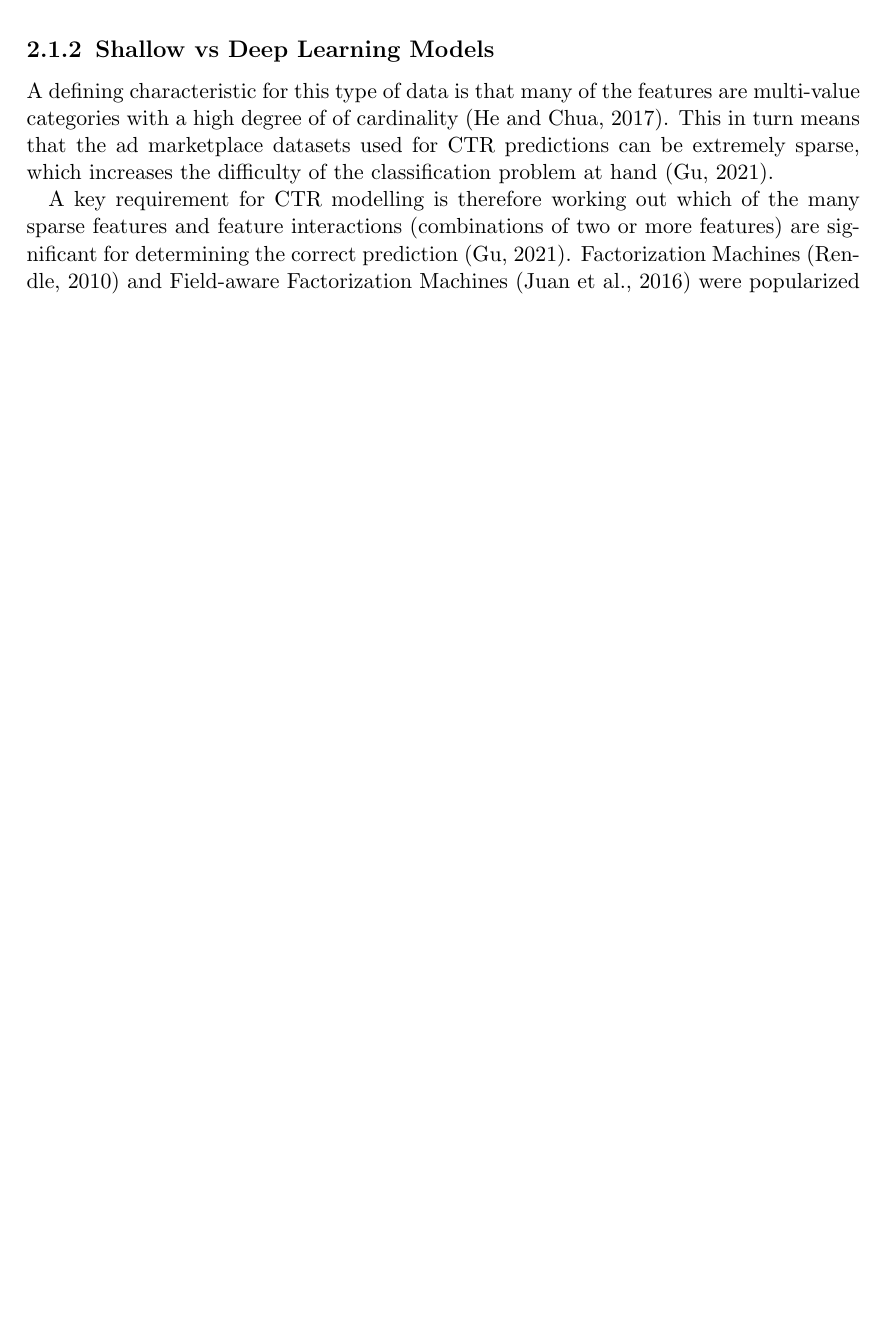
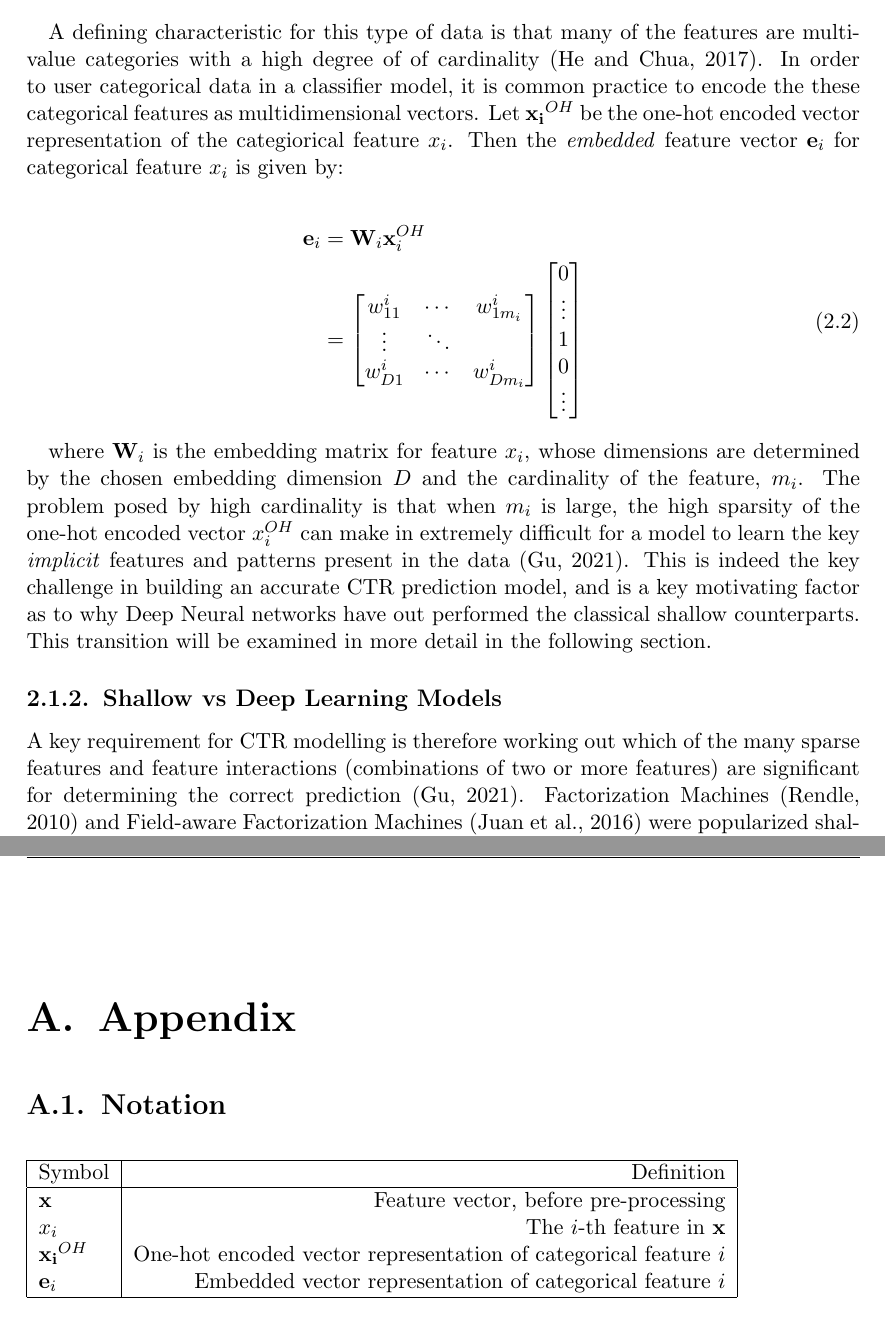
Before and after one commit to martinbatek/drl-ad-personalization, a LaTeX thesis (latex_report/main.tex, which reads latex_report/refs.bib): part of page 11 of 26 before the commit and two parts of pages 11 and 23 of 27 after it, the two joined at a grey line, cut so that both start at the same text, the shorter picture padded with empty space. Compiled offline with pdfLaTeX.

Commit message:
finished the problem formulation

```diff
--- a/latex_report/main.tex
+++ b/latex_report/main.tex
@@ -177,11 +177,43 @@ the time of day, the position of the ad on the page and the site on which the ad
 Figure~\ref{fig:kdd12-snapshot} shows a snapshot of the KDD12 dataset, which is a typical example of
 the type of data that is used for CTR prediction.
 
+A defining characteristic for this type of data is that many of the features are multi-value categories with
+a high degree of of cardinality \citep{RefWorks:he2017neural}. In order to user categorical data
+in a classifier model, it is common practice to encode the these categorical features
+as multidimensional vectors. Let $\mathbf{x_i}^{OH}$ be the one-hot encoded vector
+representation of the categiorical feature $x_i$. Then the \emph{embedded} feature vector
+$\mathbf{e}_i$ for categorical feature $x_i$ is given by:
+
+\begin{equation}
+\begin{split}
+\mathbf{e}_i &= \mathbf{W}_i \mathbf{x}_i^{OH}\\
+&= \begin{bmatrix}
+w_{11}^i & \cdots & w_{1 m_i}^i\\
+\vdots & \ddots & \\
+w_{D 1}^i & \cdots & w_{D m_i}^i
+\end{bmatrix}
+\begin{bmatrix}
+    0 \\
+    \vdots \\
+    1 \\
+    0\\
+    \vdots
+\end{bmatrix}
+\end{split}
+\end{equation}
+
+where $\mathbf{W}_i$ is the embedding matrix for feature $x_i$, whose dimensions are determined
+by the chosen embedding dimension $D$ and the cardinality of the feature, $m_i$.
+The problem posed by high cardinality is that when $m_i$ is large, the high
+sparsity of the one-hot encoded vector $x_i^{OH}$ can make in extremely difficult
+for a model to learn the key \emph{implicit} features and patterns present in the
+data \citep{RefWorks:gu2021ad}. This is indeed the key challenge in building an
+accurate CTR prediction model, and is a key motivating factor as to why Deep Neural
+networks have out performed the classical shallow counterparts. This transition will be examined
+in more detail in the following section.
+
 \subsection{Shallow vs Deep Learning Models}
 
-A defining characteristic for this type of data is that many of the features are multi-value categories with
-a high degree of of cardinality \citep{RefWorks:he2017neural}. This in turn means that the ad marketplace datasets used for CTR predictions can be extremely sparse, which increases the difficulty of the classification problem at
-hand \citep{RefWorks:gu2021ad}.
 
 A key requirement for CTR modelling is therefore working out which of the many sparse features and feature
 interactions (combinations of two or more features) are significant for determining the correct prediction
@@ -473,11 +505,26 @@ Conclusion goes here.
 \renewcommand*{\thepage}{A\arabic{page}}
 
 %% Appendix goes here
-%\appendix
+\appendix
 %
-%\chapter{Appendix title}
-%
-%Appendix goes here.
+\chapter{Appendix}
+
+\section{Notation}
+\label{app:notation}
+
+\begin{table}[ht]
+    %\centering
+    \begin{tabular}{|l|r|}
+      \hline
+        Symbol & Definition \\
+      \hline
+        $\mathbf{x}$& Feature vector, before pre-processing\\
+        $x_i$& The $i$-th feature in $\mathbf{x}$\\
+        $\mathbf{x_i}^{OH}$ & One-hot encoded vector representation of categorical feature $i$\\
+        $\mathbf{e}_i$ & Embedded vector representation of categorical feature $i$ \\
+    \hline
+    \end{tabular}
+\end{table}
 
 
 %%References part of appendices
--- a/latex_report/refs.bib
+++ b/latex_report/refs.bib
@@ -452,0 +460 @@ isbn="978-3-030-73216-5"
+	number={1},
```
Also changed, not shown: latex_report/main.pdf, latex_report/main.tex (4 more changed lines), latex_report/refs.bib (14 more changed lines).
